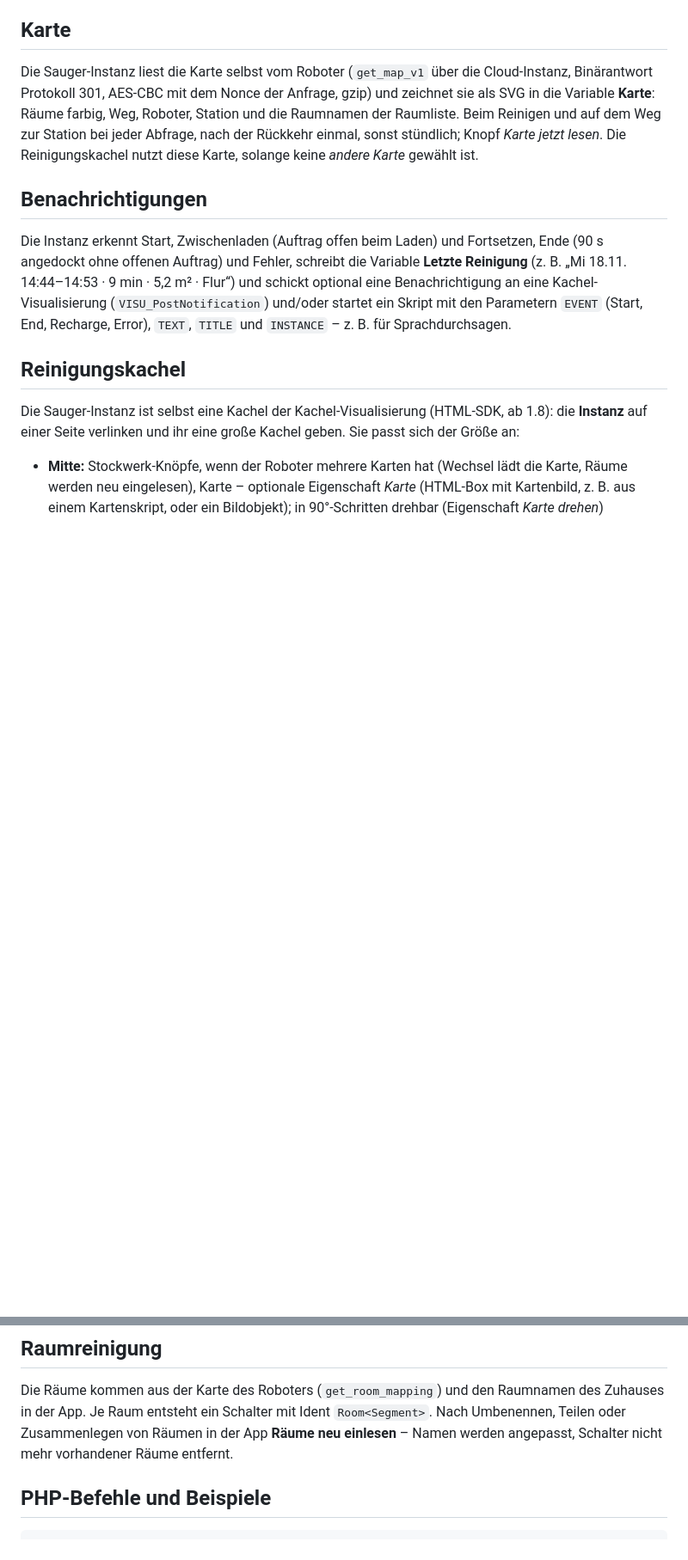
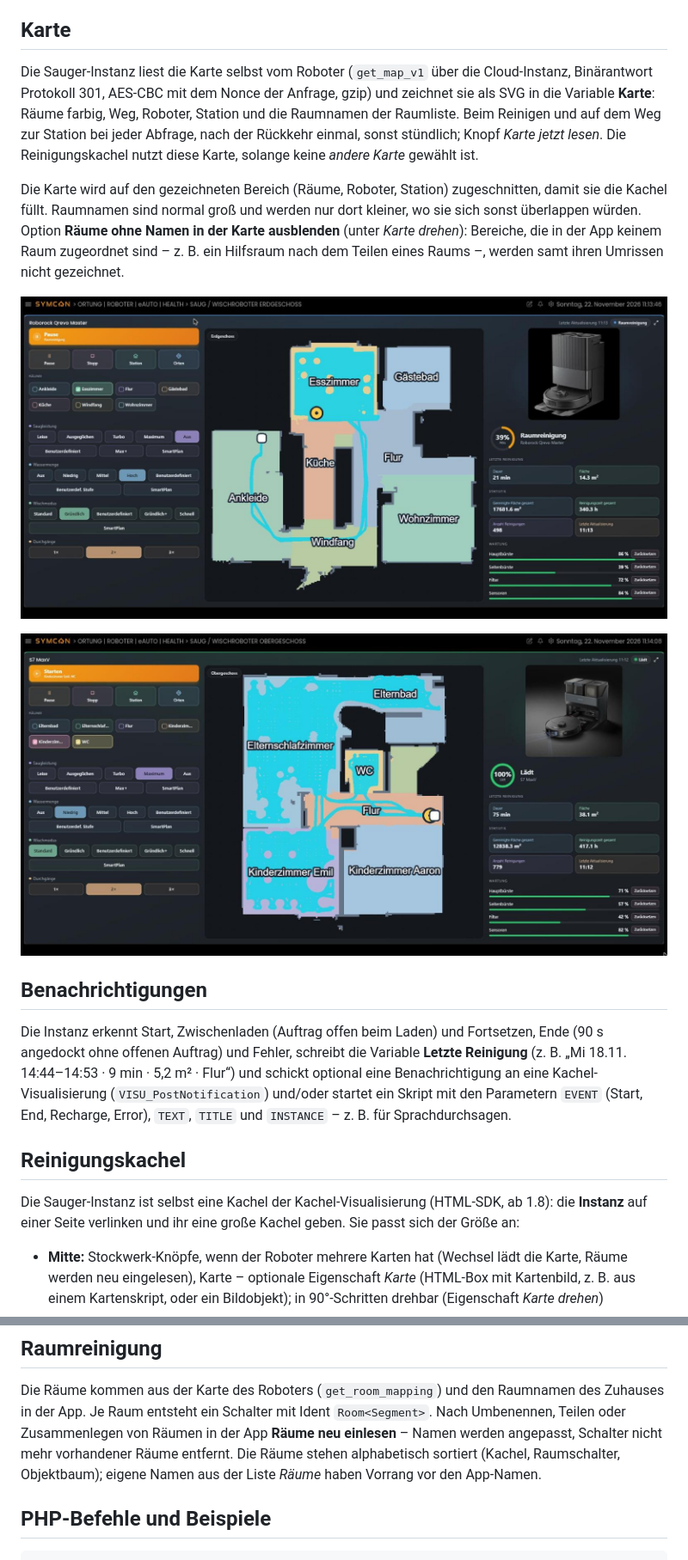
Before and after one commit to cbeham1/SymconRoborock, a Markdown page: README.de.md, 2 parts joined by grey strips. Shown at 86% size. Rendered like a GitHub page; pictures changed too: docs/kachel-eg.jpg (added), docs/kachel-og.jpg (added); blank space fills up the shorter version.

Commit message:
Docs: map options of 1.19/1.20 and screenshots of the cleaning tile

```diff
--- a/README.de.md
+++ b/README.de.md
@@ -177,6 +177,15 @@ AES-CBC mit dem Nonce der Anfrage, gzip) und zeichnet sie als SVG in die Variabl
 Station und die Raumnamen der Raumliste. Beim Reinigen und auf dem Weg zur Station bei jeder Abfrage, nach der Rückkehr
 einmal, sonst stündlich; Knopf *Karte jetzt lesen*. Die Reinigungskachel nutzt diese Karte, solange keine *andere Karte* gewählt ist.
 
+Die Karte wird auf den gezeichneten Bereich (Räume, Roboter, Station) zugeschnitten, damit sie die Kachel füllt. Raumnamen
+sind normal groß und werden nur dort kleiner, wo sie sich sonst überlappen würden. Option **Räume ohne Namen in der Karte
+ausblenden** (unter *Karte drehen*): Bereiche, die in der App keinem Raum zugeordnet sind – z. B. ein Hilfsraum nach dem
+Teilen eines Raums –, werden samt ihren Umrissen nicht gezeichnet.
+
+![Reinigungskachel Erdgeschoss](docs/kachel-eg.jpg)
+
+![Reinigungskachel Obergeschoss](docs/kachel-og.jpg)
+
 ## Benachrichtigungen
 
 Die Instanz erkennt Start, Zwischenladen (Auftrag offen beim Laden) und Fortsetzen, Ende (90 s angedockt ohne offenen
@@ -230,7 +239,9 @@ Nicht jeder Roboter kann jede Stufe; unbekannte Werte lehnt der Roboter ab (*„
 
 Die Räume kommen aus der Karte des Roboters (`get_room_mapping`) und den Raumnamen des Zuhauses in der App. Je Raum
 entsteht ein Schalter mit Ident `Room<Segment>`. Nach Umbenennen, Teilen oder Zusammenlegen von Räumen in der App
-**Räume neu einlesen** – Namen werden angepasst, Schalter nicht mehr vorhandener Räume entfernt.
+**Räume neu einlesen** – Namen werden angepasst, Schalter nicht mehr vorhandener Räume entfernt. Die Räume stehen
+alphabetisch sortiert (Kachel, Raumschalter, Objektbaum); eigene Namen aus der Liste *Räume* haben Vorrang vor den
+App-Namen.
 
 ## PHP-Befehle und Beispiele
 
```
Also changed, not shown: README.md (+8 -0 lines).
